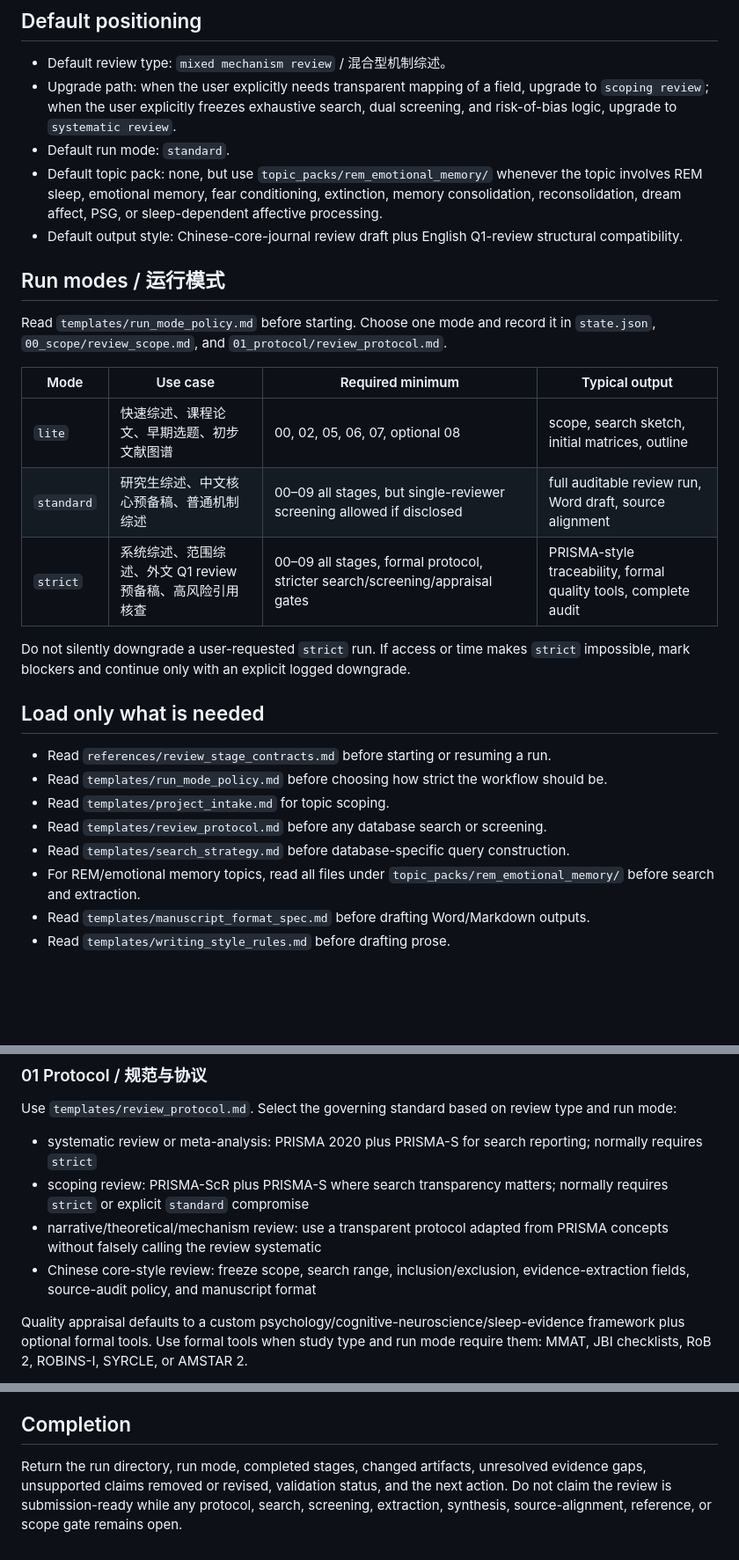
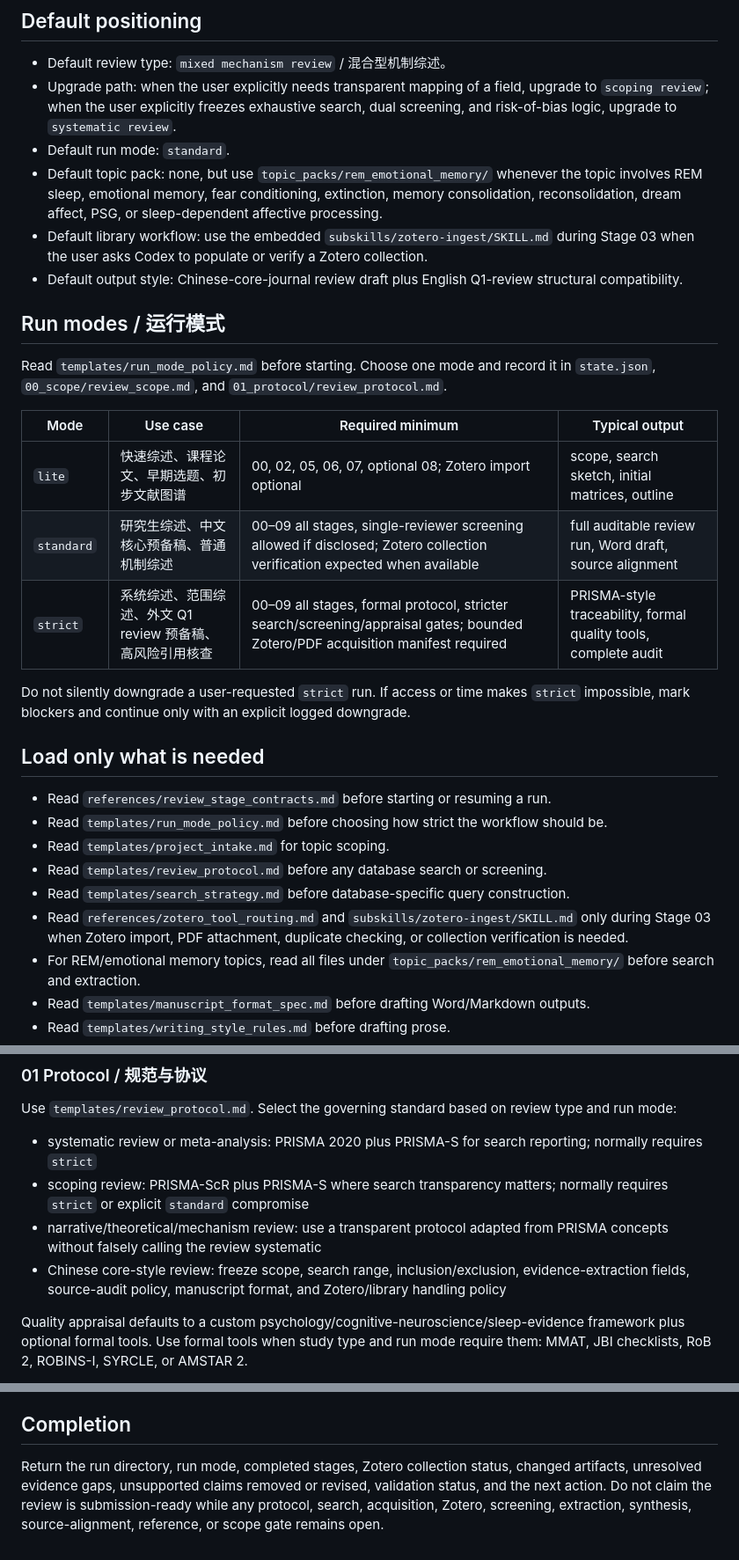
Before and after one commit to nayunzhishui/psychology-research-pipeline, a Markdown page: psych-cog-neuro-review/SKILL.md, 3 parts joined by grey strips. Shown at 88% size. Drawn GitHub-style; blank space fills up the shorter version.

```diff
--- a/psych-cog-neuro-review/SKILL.md
+++ b/psych-cog-neuro-review/SKILL.md
@@ -17,6 +17,7 @@ This skill mirrors the upstream psychology-research-pipeline logic before empiri
 - Upgrade path: when the user explicitly needs transparent mapping of a field, upgrade to `scoping review`; when the user explicitly freezes exhaustive search, dual screening, and risk-of-bias logic, upgrade to `systematic review`.
 - Default run mode: `standard`.
 - Default topic pack: none, but use `topic_packs/rem_emotional_memory/` whenever the topic involves REM sleep, emotional memory, fear conditioning, extinction, memory consolidation, reconsolidation, dream affect, PSG, or sleep-dependent affective processing.
+- Default library workflow: use the embedded `subskills/zotero-ingest/SKILL.md` during Stage 03 when the user asks Codex to populate or verify a Zotero collection.
 - Default output style: Chinese-core-journal review draft plus English Q1-review structural compatibility.
 
 ## Run modes / 运行模式
@@ -25,9 +26,9 @@ Read `templates/run_mode_policy.md` before starting. Choose one mode and record
 
 | Mode | Use case | Required minimum | Typical output |
 |---|---|---|---|
-| `lite` | 快速综述、课程论文、早期选题、初步文献图谱 | 00, 02, 05, 06, 07, optional 08 | scope, search sketch, initial matrices, outline |
-| `standard` | 研究生综述、中文核心预备稿、普通机制综述 | 00–09 all stages, but single-reviewer screening allowed if disclosed | full auditable review run, Word draft, source alignment |
-| `strict` | 系统综述、范围综述、外文 Q1 review 预备稿、高风险引用核查 | 00–09 all stages, formal protocol, stricter search/screening/appraisal gates | PRISMA-style traceability, formal quality tools, complete audit |
+| `lite` | 快速综述、课程论文、早期选题、初步文献图谱 | 00, 02, 05, 06, 07, optional 08; Zotero import optional | scope, search sketch, initial matrices, outline |
+| `standard` | 研究生综述、中文核心预备稿、普通机制综述 | 00–09 all stages, single-reviewer screening allowed if disclosed; Zotero collection verification expected when available | full auditable review run, Word draft, source alignment |
+| `strict` | 系统综述、范围综述、外文 Q1 review 预备稿、高风险引用核查 | 00–09 all stages, formal protocol, stricter search/screening/appraisal gates; bounded Zotero/PDF acquisition manifest required | PRISMA-style traceability, formal quality tools, complete audit |
 
 Do not silently downgrade a user-requested `strict` run. If access or time makes `strict` impossible, mark blockers and continue only with an explicit logged downgrade.
 
@@ -38,6 +39,7 @@ Do not silently downgrade a user-requested `strict` run. If access or time makes
 - Read `templates/project_intake.md` for topic scoping.
 - Read `templates/review_protocol.md` before any database search or screening.
 - Read `templates/search_strategy.md` before database-specific query construction.
+- Read `references/zotero_tool_routing.md` and `subskills/zotero-ingest/SKILL.md` only during Stage 03 when Zotero import, PDF attachment, duplicate checking, or collection verification is needed.
 - For REM/emotional memory topics, read all files under `topic_packs/rem_emotional_memory/` before search and extraction.
 - Read `templates/manuscript_format_spec.md` before drafting Word/Markdown outputs.
 - Read `templates/writing_style_rules.md` before drafting prose.
@@ -170,7 +174,7 @@ Use `templates/review_protocol.md`. Select the governing standard based on revie
 - systematic review or meta-analysis: PRISMA 2020 plus PRISMA-S for search reporting; normally requires `strict`
 - scoping review: PRISMA-ScR plus PRISMA-S where search transparency matters; normally requires `strict` or explicit `standard` compromise
 - narrative/theoretical/mechanism review: use a transparent protocol adapted from PRISMA concepts without falsely calling the review systematic
-- Chinese core-style review: freeze scope, search range, inclusion/exclusion, evidence-extraction fields, source-audit policy, and manuscript format
+- Chinese core-style review: freeze scope, search range, inclusion/exclusion, evidence-extraction fields, source-audit policy, manuscript format, and Zotero/library handling policy
 
 Quality appraisal defaults to a custom psychology/cognitive-neuroscience/sleep-evidence framework plus optional formal tools. Use formal tools when study type and run mode require them: MMAT, JBI checklists, RoB 2, ROBINS-I, SYRCLE, or AMSTAR 2.
 
@@ -269,4 +297,4 @@ Before finishing, verify:
 
 ## Completion
 
-Return the run directory, run mode, completed stages, changed artifacts, unresolved evidence gaps, unsupported claims removed or revised, validation status, and the next action. Do not claim the review is submission-ready while any protocol, search, screening, extraction, synthesis, source-alignment, reference, or scope gate remains open.
+Return the run directory, run mode, completed stages, Zotero collection status, changed artifacts, unresolved evidence gaps, unsupported claims removed or revised, validation status, and the next action. Do not claim the review is submission-ready while any protocol, search, acquisition, Zotero, screening, extraction, synthesis, source-alignment, reference, or scope gate remains open.
```
Also changed, not shown: other parts of psych-cog-neuro-review/SKILL.md (+35 -9 lines).
